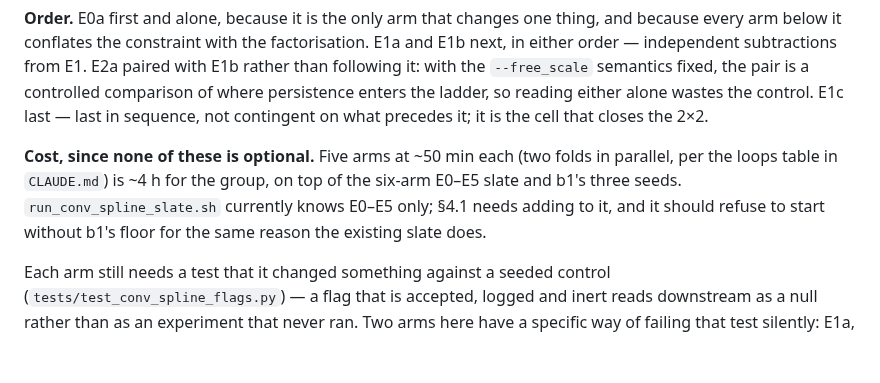
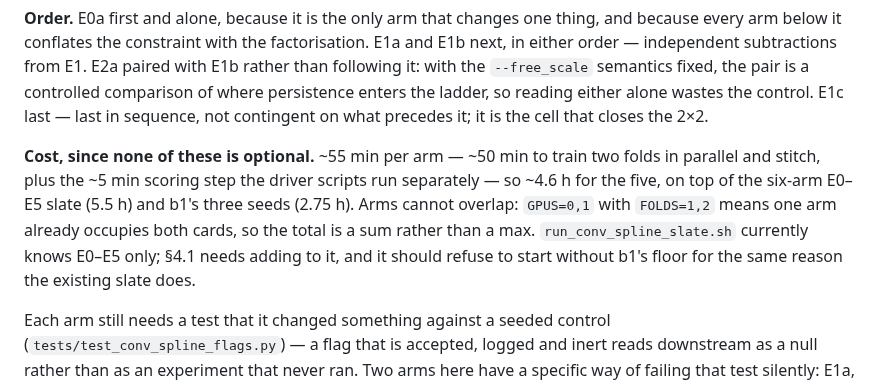
Before and after one commit to GMoncrieff/spatio-temporal, a Markdown page: docs/conv_spline_phase.md, the part around the change. Rendered like a GitHub page; blank space fills up the shorter version.

Commit message:
docs: correct the 4.1 group's cost to include the scoring step
~55 min per arm, not ~50: score_distributional_model.py is a separate
blocking step in both driver scripts. Also records that arms cannot
overlap -- GPUS=0,1 with FOLDS=1,2 means one arm occupies both cards, so
the slate total is a sum rather than a max.

Co-Authored-By: Claude Opus 5 <noreply@anthropic.com>
Claude-Session: https://claude.ai/code/session_01Pt9BpjJK1SKiiTNmNC9mhX

```diff
--- a/docs/conv_spline_phase.md
+++ b/docs/conv_spline_phase.md
@@ -435,10 +435,13 @@ order — independent subtractions from E1. E2a paired with E1b rather than foll
 the ladder, so reading either alone wastes the control. E1c last — last in sequence, not
 contingent on what precedes it; it is the cell that closes the 2×2.
 
-**Cost, since none of these is optional.** Five arms at ~50 min each (two folds in parallel, per
-the loops table in `CLAUDE.md`) is ~4 h for the group, on top of the six-arm E0–E5 slate and b1's
-three seeds. `run_conv_spline_slate.sh` currently knows E0–E5 only; §4.1 needs adding to it, and
-it should refuse to start without b1's floor for the same reason the existing slate does.
+**Cost, since none of these is optional.** ~55 min per arm — ~50 min to train two folds in
+parallel and stitch, plus the ~5 min scoring step the driver scripts run separately — so ~4.6 h
+for the five, on top of the six-arm E0–E5 slate (5.5 h) and b1's three seeds (2.75 h). Arms
+cannot overlap: `GPUS=0,1` with `FOLDS=1,2` means one arm already occupies both cards, so the
+total is a sum rather than a max. `run_conv_spline_slate.sh` currently knows E0–E5 only; §4.1
+needs adding to it, and it should refuse to start without b1's floor for the same reason the
+existing slate does.
 
 Each arm still needs a test that it changed something against a seeded control
 (`tests/test_conv_spline_flags.py`) — a flag that is accepted, logged and inert reads downstream
```
